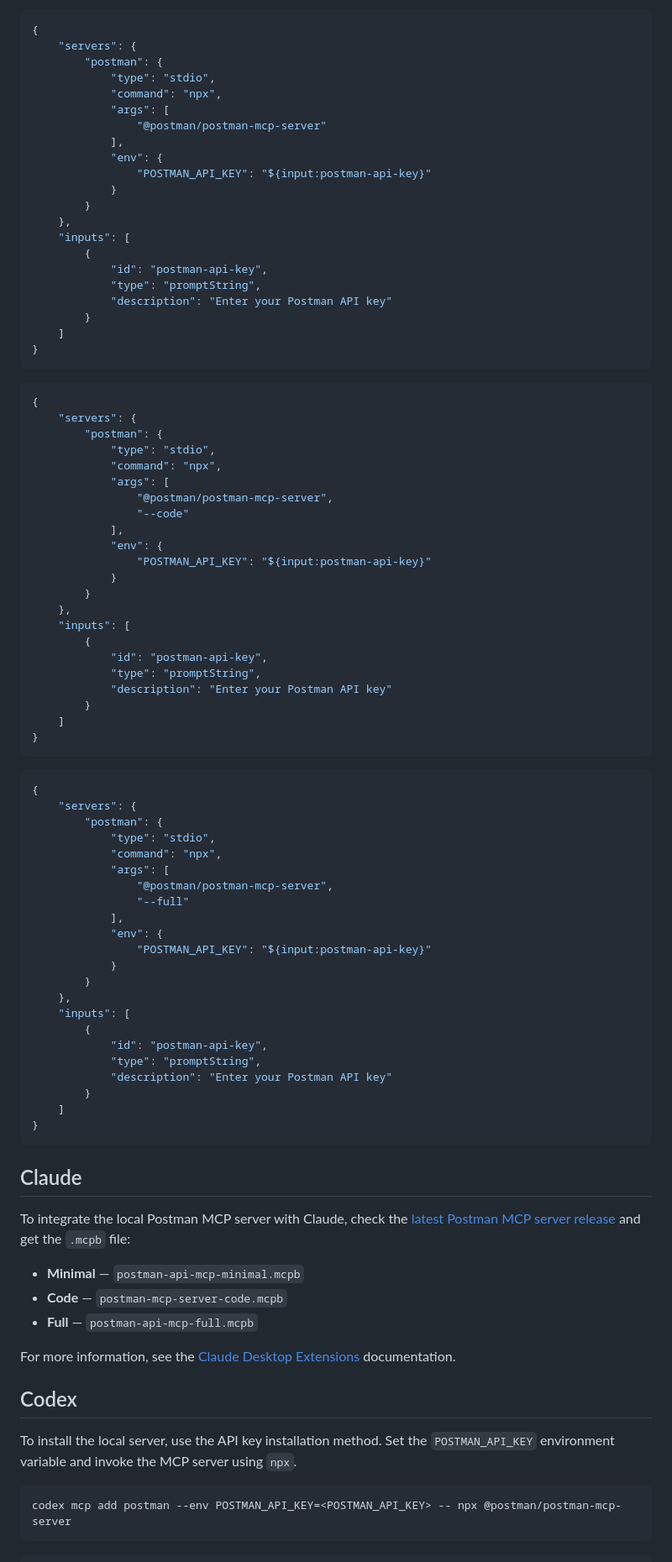
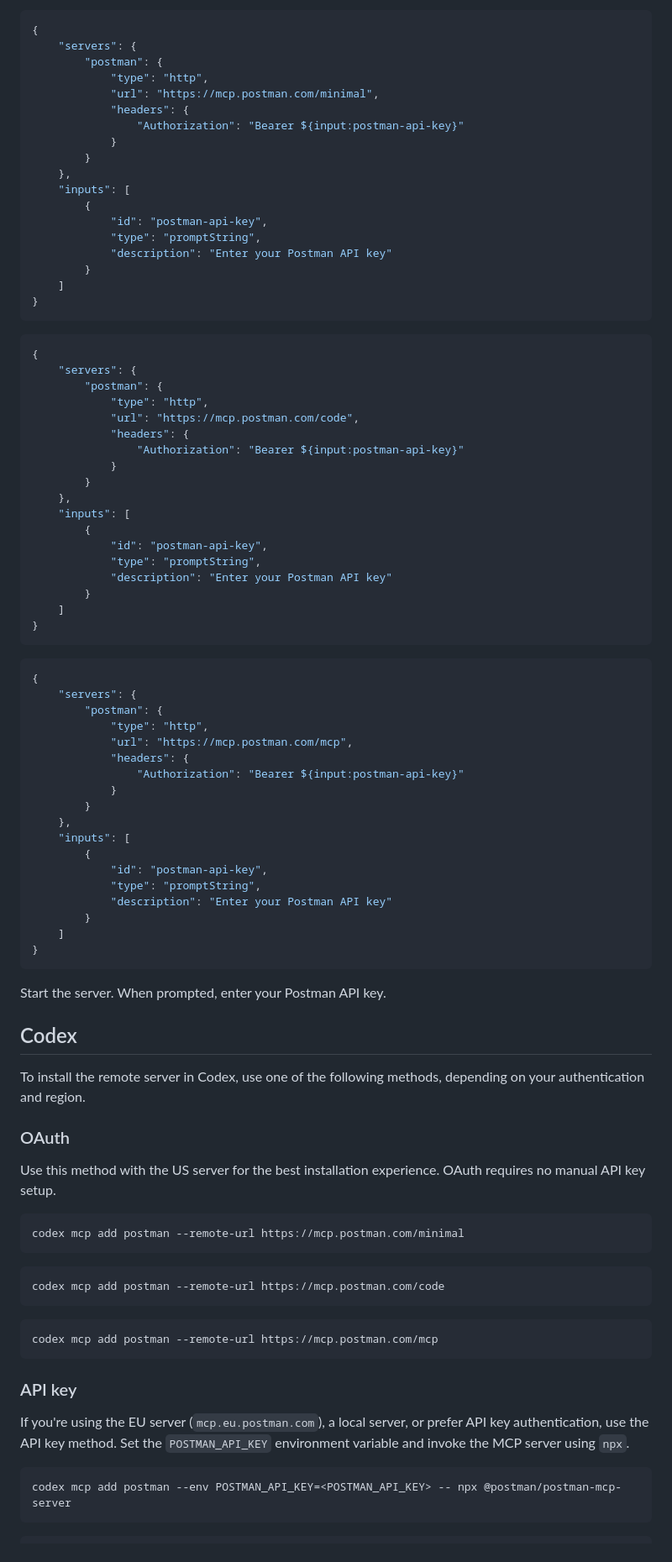
Before and after one commit to ashleykinard/samples, a Markdown page: postmanMcpLocalServer.md, the part around one of its changes. Shown at 84% size. Rendered like a GitHub page.

````diff
--- a/postmanMcpLocalServer.md
+++ b/postmanMcpLocalServer.md
@@ -138,13 +135,10 @@ To create a manual configuration, create a `mcp.json` file in your project and a
 {
     "servers": {
         "postman": {
-            "type": "stdio",
-            "command": "npx",
-            "args": [
-                "@postman/postman-mcp-server"
-            ],
-            "env": {
-                "POSTMAN_API_KEY": "${input:postman-api-key}"
+            "type": "http",
+            "url": "https://mcp.postman.com/minimal",
+            "headers": {
+                "Authorization": "Bearer ${input:postman-api-key}"
             }
         }
     },
@@ -162,14 +156,10 @@ To create a manual configuration, create a `mcp.json` file in your project and a
 {
     "servers": {
         "postman": {
-            "type": "stdio",
-            "command": "npx",
-            "args": [
-                "@postman/postman-mcp-server",
-                "--code"
-            ],
-            "env": {
-                "POSTMAN_API_KEY": "${input:postman-api-key}"
+            "type": "http",
+            "url": "https://mcp.postman.com/code",
+            "headers": {
+                "Authorization": "Bearer ${input:postman-api-key}"
             }
         }
     },
@@ -187,14 +177,10 @@ To create a manual configuration, create a `mcp.json` file in your project and a
 {
     "servers": {
         "postman": {
-            "type": "stdio",
-            "command": "npx",
-            "args": [
-                "@postman/postman-mcp-server",
-                "--full"
-            ],
-            "env": {
-                "POSTMAN_API_KEY": "${input:postman-api-key}"
+            "type": "http",
+            "url": "https://mcp.postman.com/mcp",
+            "headers": {
+                "Authorization": "Bearer ${input:postman-api-key}"
             }
         }
     },
@@ -208,19 +194,31 @@ To create a manual configuration, create a `mcp.json` file in your project and a
 }
 ```
 
-## Claude
-
-To integrate the local Postman MCP server with Claude, check the [latest Postman MCP server release](https://github.com/postmanlabs/postman-mcp-server/releases) and get the `.mcpb` file:
-
-* **Minimal** — `postman-api-mcp-minimal.mcpb`
-* **Code** — `postman-mcp-server-code.mcpb`
-* **Full** — `postman-api-mcp-full.mcpb`
-
-For more information, see the [Claude Desktop Extensions](https://www.anthropic.com/engineering/desktop-extensions) documentation.
+Start the server. When prompted, enter your Postman API key.
 
 ## Codex
 
-To install the local server, use the API key installation method. Set the `POSTMAN_API_KEY` environment variable and invoke the MCP server using `npx`.
+To install the remote server in Codex, use one of the following methods, depending on your authentication and region.
+
+### OAuth
+
+Use this method with the US server for the best installation experience. OAuth requires no manual API key setup.
+
+```bash wordWrap
+codex mcp add postman --remote-url https://mcp.postman.com/minimal
+```
+
+```bash wordWrap
+codex mcp add postman --remote-url https://mcp.postman.com/code
+```
+
+```bash wordWrap
+codex mcp add postman --remote-url https://mcp.postman.com/mcp
+```
+
+### API key
+
+If you're using the EU server (`mcp.eu.postman.com`), a local server, or prefer API key authentication, use the API key method. Set the `POSTMAN_API_KEY` environment variable and invoke the MCP server using `npx`.
 
 ```bash wordWrap
 codex mcp add postman --env POSTMAN_API_KEY=<POSTMAN_API_KEY> -- npx @postman/postman-mcp-server
````
Also changed, not shown: other parts of postmanMcpLocalServer.md (+241 -265 lines).
